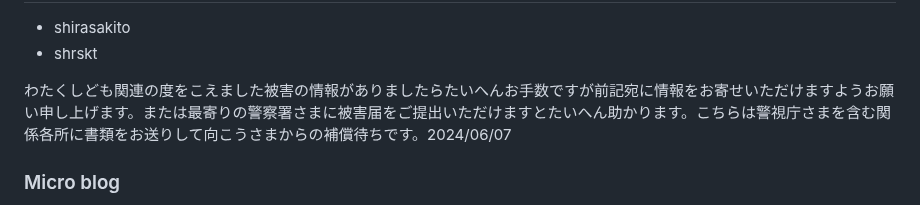
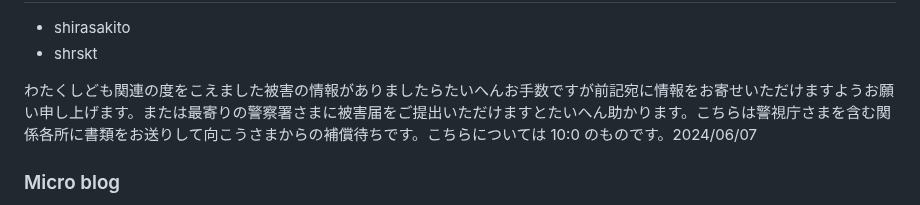
Before and after one commit to shirasakito/shirasakito.github.io, a Markdown page: README.md, the part around the change. Drawn GitHub-style.

Commit message:
README.md の更新

```diff
--- a/README.md
+++ b/README.md
@@ -53,7 +53,7 @@ AutoPrinter
 - shirasakito
 - shrskt
 
-わたくしども関連の度をこえました被害の情報がありましたらたいへんお手数ですが前記宛に情報をお寄せいただけますようお願い申し上げます。または最寄りの警察署さまに被害届をご提出いただけますとたいへん助かります。こちらは警視庁さまを含む関係各所に書類をお送りして向こうさまからの補償待ちです。2024/06/07
+わたくしども関連の度をこえました被害の情報がありましたらたいへんお手数ですが前記宛に情報をお寄せいただけますようお願い申し上げます。または最寄りの警察署さまに被害届をご提出いただけますとたいへん助かります。こちらは警視庁さまを含む関係各所に書類をお送りして向こうさまからの補償待ちです。こちらについては 10:0 のものです。2024/06/07
 
 ### Micro blog
 - shrsk
```
